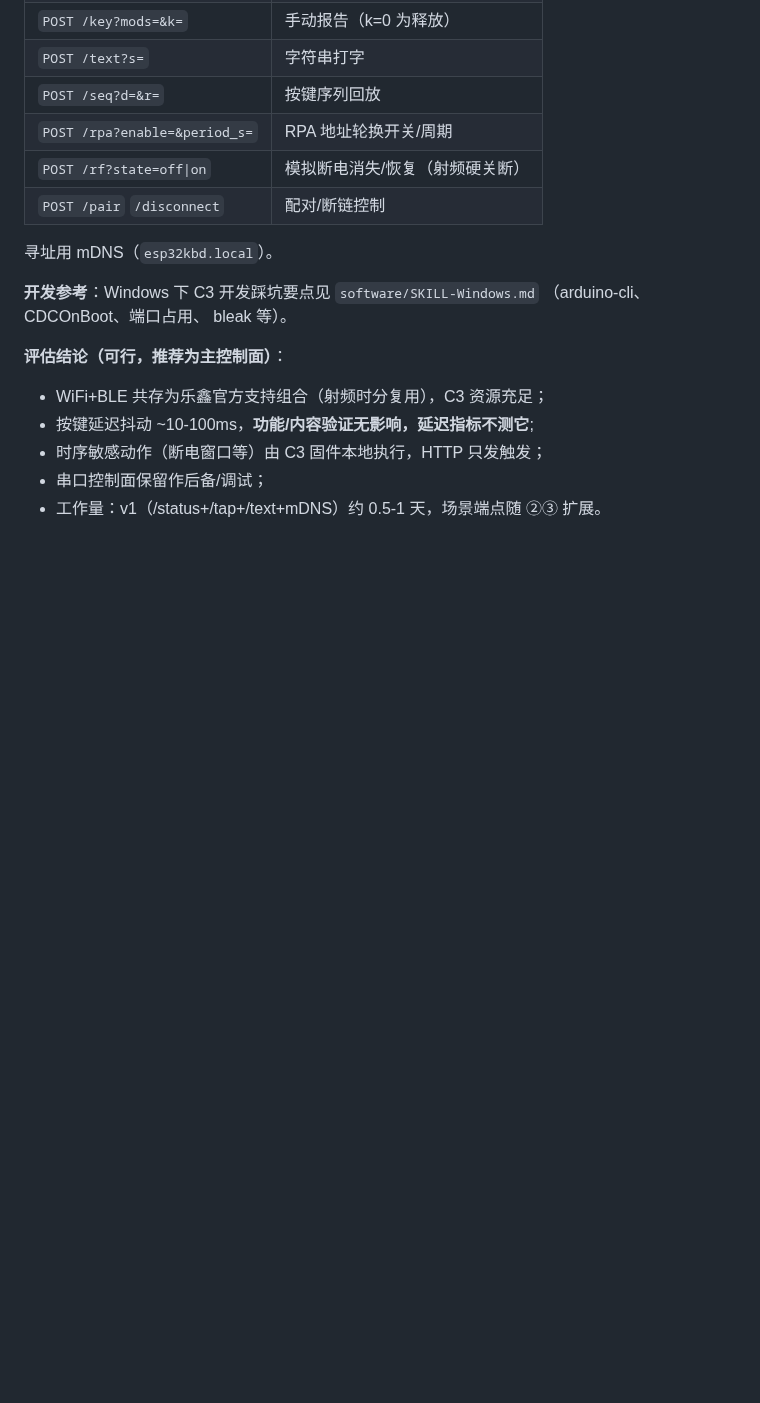
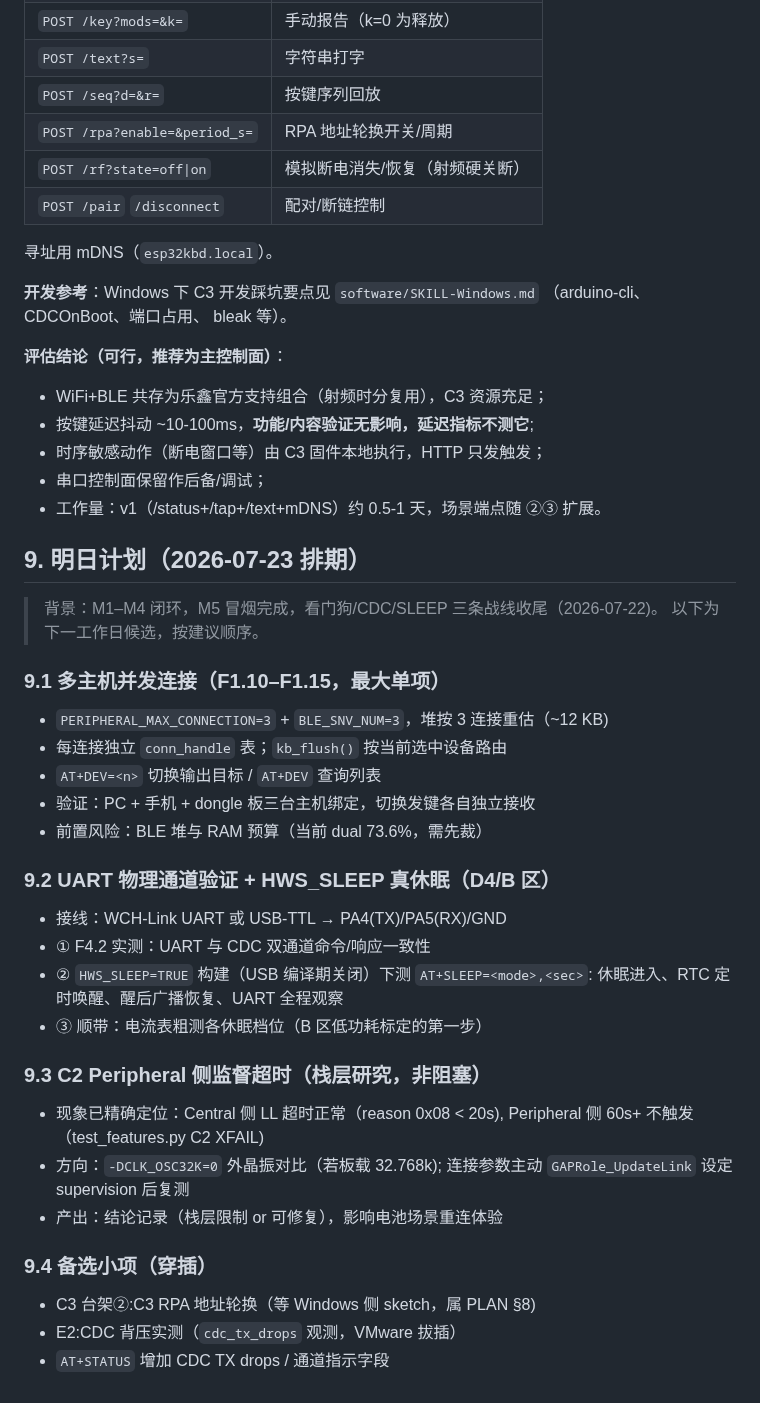
Before and after one commit to rede97/at-node, a Markdown page: software/PLAN.md, the part around the change. Drawn GitHub-style; blank space fills up the shorter version.

Commit message:
docs: PLAN §9 — tomorrow's schedule (multi-host, UART+sleep, C2, fillers)

```diff
--- a/software/PLAN.md
+++ b/software/PLAN.md
@@ -275,3 +275,38 @@ C3 同时运行 WiFi HTTP 服务，测试脚本/Agent 以 HTTP 请求驱动键
 - 时序敏感动作（断电窗口等）由 C3 固件本地执行，HTTP 只发触发；
 - 串口控制面保留作后备/调试；
 - 工作量：v1（/status+/tap+/text+mDNS）约 0.5-1 天，场景端点随 ②③ 扩展。
+
+## 9. 明日计划（2026-07-23 排期）
+
+> 背景：M1–M4 闭环，M5 冒烟完成，看门狗/CDC/SLEEP 三条战线收尾（2026-07-22)。
+> 以下为下一工作日候选，按建议顺序。
+
+### 9.1 多主机并发连接（F1.10–F1.15，最大单项）
+
+- `PERIPHERAL_MAX_CONNECTION=3` + `BLE_SNV_NUM=3`，堆按 3 连接重估（~12 KB)
+- 每连接独立 `conn_handle` 表；`kb_flush()` 按当前选中设备路由
+- `AT+DEV=<n>` 切换输出目标 / `AT+DEV` 查询列表
+- 验证：PC + 手机 + dongle 板三台主机绑定，切换发键各自独立接收
+- 前置风险：BLE 堆与 RAM 预算（当前 dual 73.6%，需先裁）
+
+### 9.2 UART 物理通道验证 + HWS_SLEEP 真休眠（D4/B 区）
+
+- 接线：WCH-Link UART 或 USB-TTL → PA4(TX)/PA5(RX)/GND
+- ① F4.2 实测：UART 与 CDC 双通道命令/响应一致性
+- ② `HWS_SLEEP=TRUE` 构建（USB 编译期关闭）下测 `AT+SLEEP=<mode>,<sec>`:
+  休眠进入、RTC 定时唤醒、醒后广播恢复、UART 全程观察
+- ③ 顺带：电流表粗测各休眠档位（B 区低功耗标定的第一步）
+
+### 9.3 C2 Peripheral 侧监督超时（栈层研究，非阻塞）
+
+- 现象已精确定位：Central 侧 LL 超时正常（reason 0x08 < 20s),
+  Peripheral 侧 60s+ 不触发（test_features.py C2 XFAIL)
+- 方向：`-DCLK_OSC32K=0` 外晶振对比（若板载 32.768k);
+  连接参数主动 `GAPRole_UpdateLink` 设定 supervision 后复测
+- 产出：结论记录（栈层限制 or 可修复），影响电池场景重连体验
+
+### 9.4 备选小项（穿插）
+
+- C3 台架②:C3 RPA 地址轮换（等 Windows 侧 sketch，属 PLAN §8)
+- E2:CDC 背压实测（`cdc_tx_drops` 观测，VMware 拔插）
+- `AT+STATUS` 增加 CDC TX drops / 通道指示字段
```
